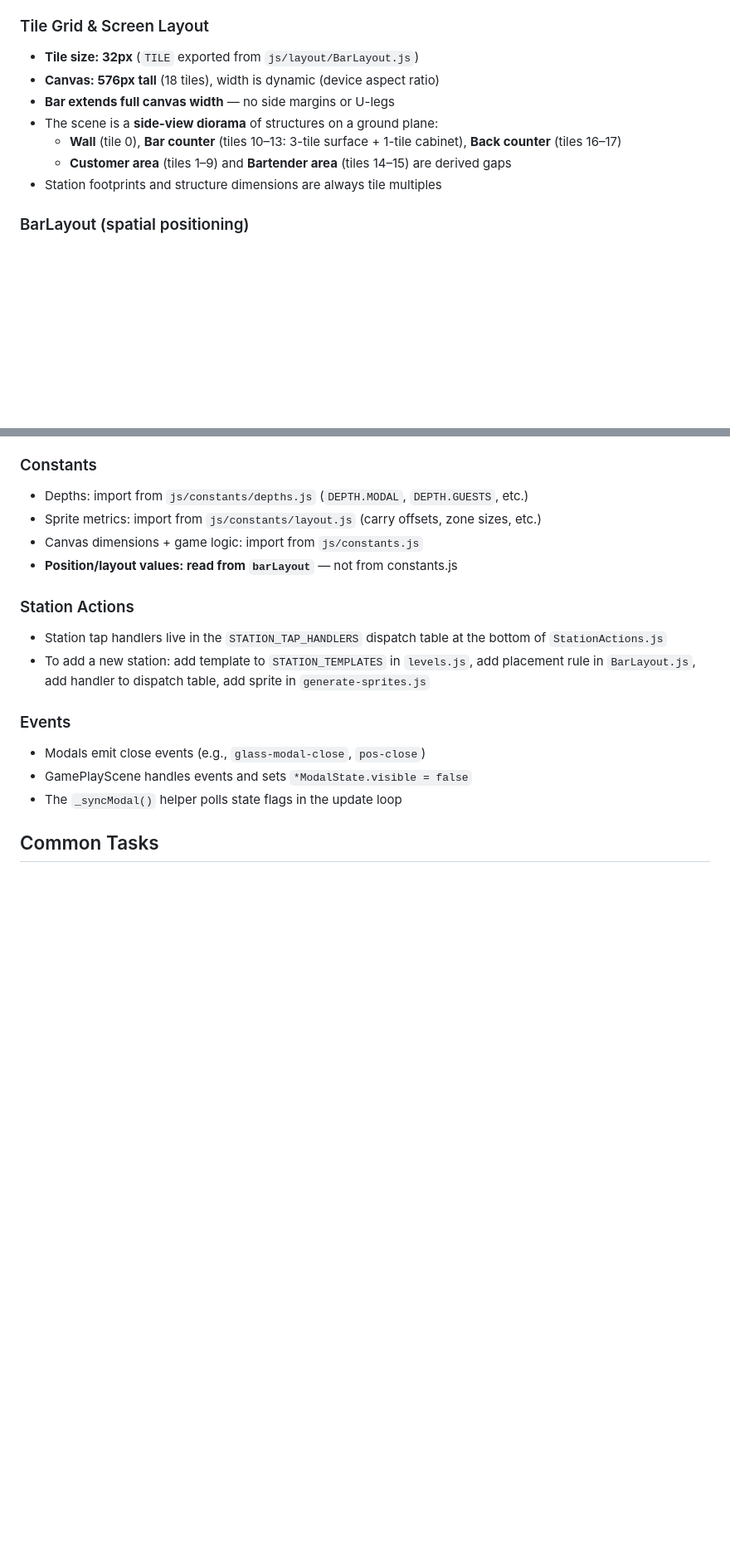
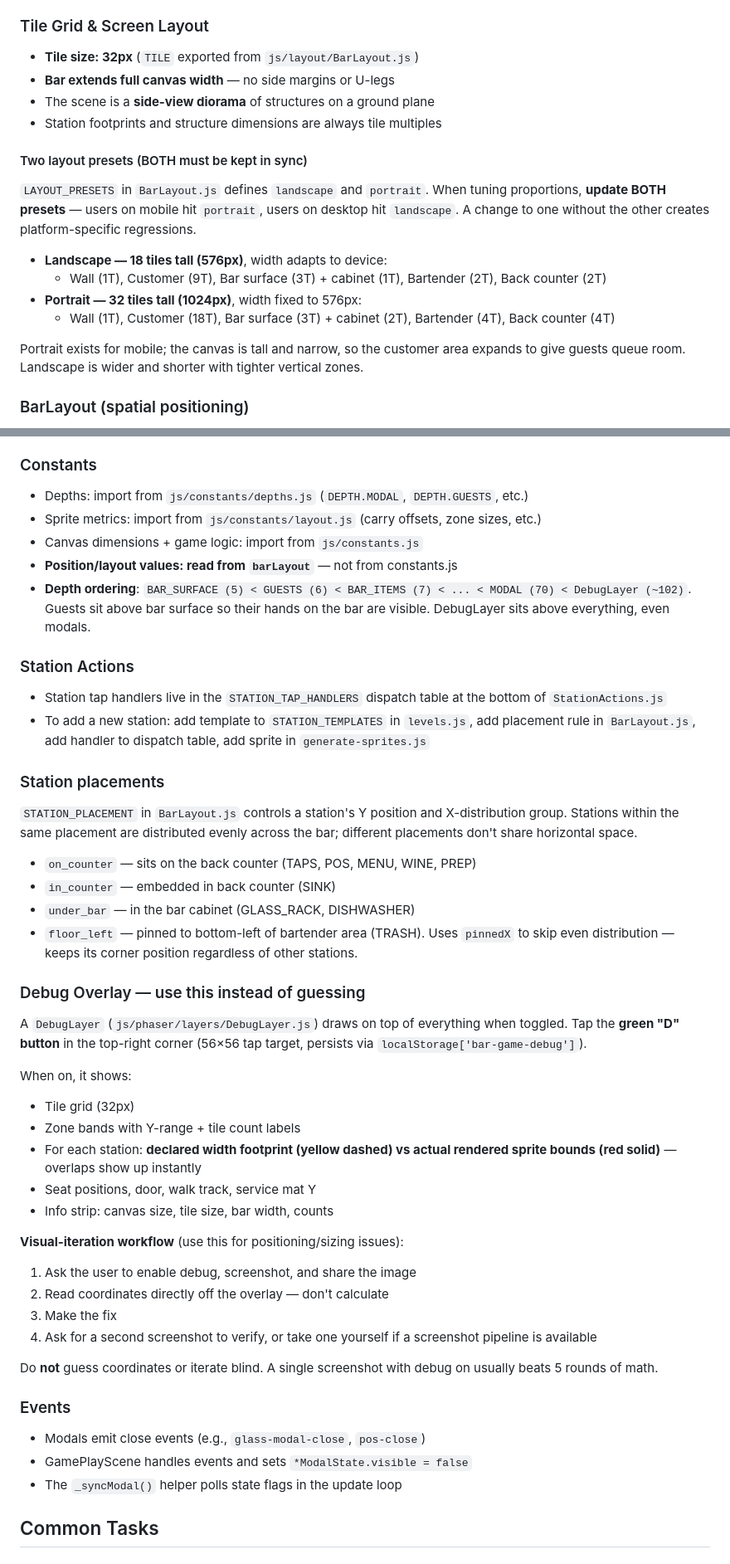
Before and after one commit to danchimento/bar-game, a Markdown page: CLAUDE.md, 2 parts joined by grey strips. Shown at 83% size. Drawn GitHub-style; blank space fills up the shorter version.

Commit message:
Update CLAUDE.md with debug overlay workflow and dual-preset rules
Document everything that was implicit after the recent changes:

- **Mobile-first note** at the top: portrait is the primary target, ≥44px
  tap targets. This session revealed the portrait preset was untuned —
  explicit now.

- **Dual-preset rule**: LAYOUT_PRESETS has `landscape` AND `portrait`.
  Always update BOTH when tuning proportions. Tile breakdowns for each
  are in the doc now.

- **Station placements** documented including the new `floor_left`
  placement and `pinnedX` mechanism for corner-positioned stations.

- **Debug Overlay section**: how to toggle (green "D" button top-right,
  localStorage['bar-game-debug']), what it shows (grid, zones, declared
  vs actual sprite bounds, seats, door, walk track), and — critically —
  the visual-iteration workflow: ask for a screenshot, read coords off
  the overlay, don't guess. "A single screenshot with debug on usually
  beats 5 rounds of math."

- **Depth ordering rule**: BAR_SURFACE(5) < GUESTS(6) < BAR_ITEMS(7) <
  MODAL(70) < DebugLayer(~102). Guests above bar surface so hands on
  the bar are visible. DebugLayer above everything including modals.

https://claude.ai/code/session_014GU3KphPXfA14RpwYFtP5S

```diff
--- a/CLAUDE.md
+++ b/CLAUDE.md
@@ -65,12 +69,26 @@ Frame dimensions = `art pixels × scale`. Humans at 6× produce 24→144, 32→1
 
 ### Tile Grid & Screen Layout
 - **Tile size: 32px** (`TILE` exported from `js/layout/BarLayout.js`)
-- **Canvas: 576px tall** (18 tiles), width is dynamic (device aspect ratio)
 - **Bar extends full canvas width** — no side margins or U-legs
-- The scene is a **side-view diorama** of structures on a ground plane:
-  - **Wall** (tile 0), **Bar counter** (tiles 10–13: 3-tile surface + 1-tile cabinet), **Back counter** (tiles 16–17)
-  - **Customer area** (tiles 1–9) and **Bartender area** (tiles 14–15) are derived gaps
+- The scene is a **side-view diorama** of structures on a ground plane
 - Station footprints and structure dimensions are always tile multiples
+
+#### Two layout presets (BOTH must be kept in sync)
+`LAYOUT_PRESETS` in `BarLayout.js` defines `landscape` and `portrait`. When
+tuning proportions, **update BOTH presets** — users on mobile hit `portrait`,
+users on desktop hit `landscape`. A change to one without the other creates
+platform-specific regressions.
+
+- **Landscape — 18 tiles tall (576px)**, width adapts to device:
+  - Wall (1T), Customer (9T), Bar surface (3T) + cabinet (1T),
+    Bartender (2T), Back counter (2T)
+- **Portrait — 32 tiles tall (1024px)**, width fixed to 576px:
+  - Wall (1T), Customer (18T), Bar surface (3T) + cabinet (2T),
+    Bartender (4T), Back counter (4T)
+
+Portrait exists for mobile; the canvas is tall and narrow, so the customer
+area expands to give guests queue room. Landscape is wider and shorter with
+tighter vertical zones.
 
 ### BarLayout (spatial positioning)
 - **`BarLayout`** (`js/layout/BarLayout.js`) is the **single source of truth** for all spatial positions
@@ -97,10 +115,47 @@ Frame dimensions = `art pixels × scale`. Humans at 6× produce 24→144, 32→1
 - Sprite metrics: import from `js/constants/layout.js` (carry offsets, zone sizes, etc.)
 - Canvas dimensions + game logic: import from `js/constants.js`
 - **Position/layout values: read from `barLayout`** — not from constants.js
+- **Depth ordering**: `BAR_SURFACE (5) < GUESTS (6) < BAR_ITEMS (7) < ... <
+  MODAL (70) < DebugLayer (~102)`. Guests sit above bar surface so their
+  hands on the bar are visible. DebugLayer sits above everything, even modals.
 
 ### Station Actions
 - Station tap handlers live in the `STATION_TAP_HANDLERS` dispatch table at the bottom of `StationActions.js`
 - To add a new station: add template to `STATION_TEMPLATES` in `levels.js`, add placement rule in `BarLayout.js`, add handler to dispatch table, add sprite in `generate-sprites.js`
+
+### Station placements
+`STATION_PLACEMENT` in `BarLayout.js` controls a station's Y position and
+X-distribution group. Stations within the same placement are distributed
+evenly across the bar; different placements don't share horizontal space.
+- `on_counter` — sits on the back counter (TAPS, POS, MENU, WINE, PREP)
+- `in_counter` — embedded in back counter (SINK)
+- `under_bar` — in the bar cabinet (GLASS_RACK, DISHWASHER)
+- `floor_left` — pinned to bottom-left of bartender area (TRASH). Uses
+  `pinnedX` to skip even distribution — keeps its corner position regardless
+  of other stations.
+
+### Debug Overlay — use this instead of guessing
+A `DebugLayer` (`js/phaser/layers/DebugLayer.js`) draws on top of everything
+when toggled. Tap the **green "D" button** in the top-right corner (56×56
+tap target, persists via `localStorage['bar-game-debug']`).
+
+When on, it shows:
+- Tile grid (32px)
+- Zone bands with Y-range + tile count labels
+- For each station: **declared width footprint (yellow dashed) vs actual
+  rendered sprite bounds (red solid)** — overlaps show up instantly
+- Seat positions, door, walk track, service mat Y
+- Info strip: canvas size, tile size, bar width, counts
+
+**Visual-iteration workflow** (use this for positioning/sizing issues):
+1. Ask the user to enable debug, screenshot, and share the image
+2. Read coordinates directly off the overlay — don't calculate
+3. Make the fix
+4. Ask for a second screenshot to verify, or take one yourself if a
+   screenshot pipeline is available
+
+Do **not** guess coordinates or iterate blind. A single screenshot with
+debug on usually beats 5 rounds of math.
 
 ### Events
 - Modals emit close events (e.g., `glass-modal-close`, `pos-close`)
```
Also changed, not shown: other parts of CLAUDE.md (+4 -0 lines).
